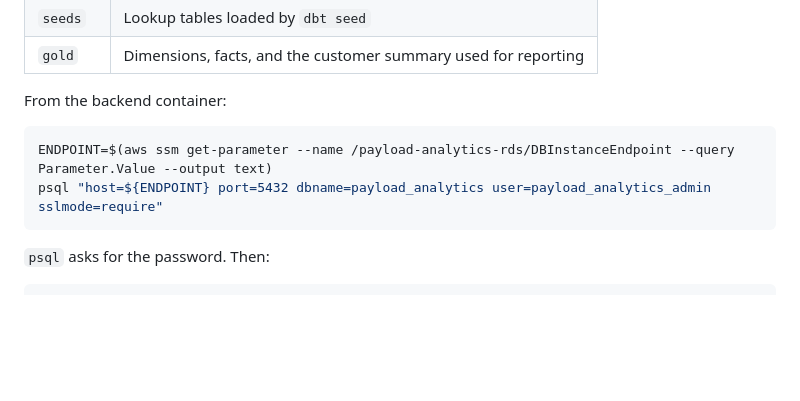
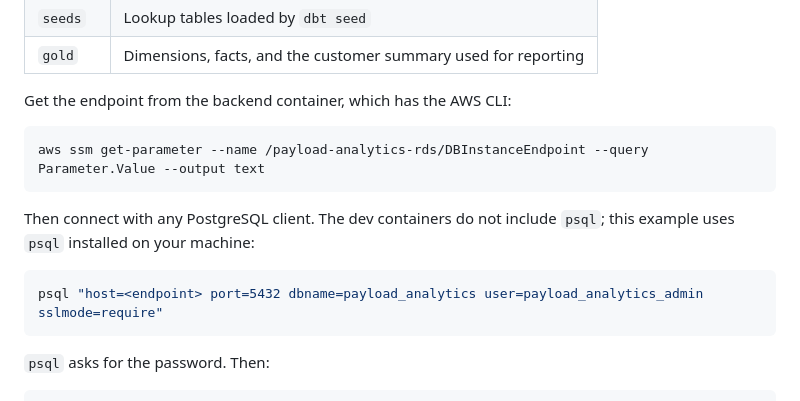
Before and after one commit to niosto/payload-analytics, a Markdown page: README.md, the part around the change. Rendered like a GitHub page; blank space fills up the shorter version.

Commit message:
docs: connect to RDS with any PostgreSQL client, not from the backend container

````diff
--- a/README.md
+++ b/README.md
@@ -264,11 +264,16 @@ The second command prints a JSON object. Use its `password` field.
 | `seeds` | Lookup tables loaded by `dbt seed` |
 | `gold` | Dimensions, facts, and the customer summary used for reporting |
 
-From the backend container:
+Get the endpoint from the backend container, which has the AWS CLI:
 
 ```bash
-ENDPOINT=$(aws ssm get-parameter --name /payload-analytics-rds/DBInstanceEndpoint --query Parameter.Value --output text)
-psql "host=${ENDPOINT} port=5432 dbname=payload_analytics user=payload_analytics_admin sslmode=require"
+aws ssm get-parameter --name /payload-analytics-rds/DBInstanceEndpoint --query Parameter.Value --output text
+```
+
+Then connect with any PostgreSQL client. The dev containers do not include `psql`; this example uses `psql` installed on your machine:
+
+```bash
+psql "host=<endpoint> port=5432 dbname=payload_analytics user=payload_analytics_admin sslmode=require"
 ```
 
 `psql` asks for the password. Then:
````
